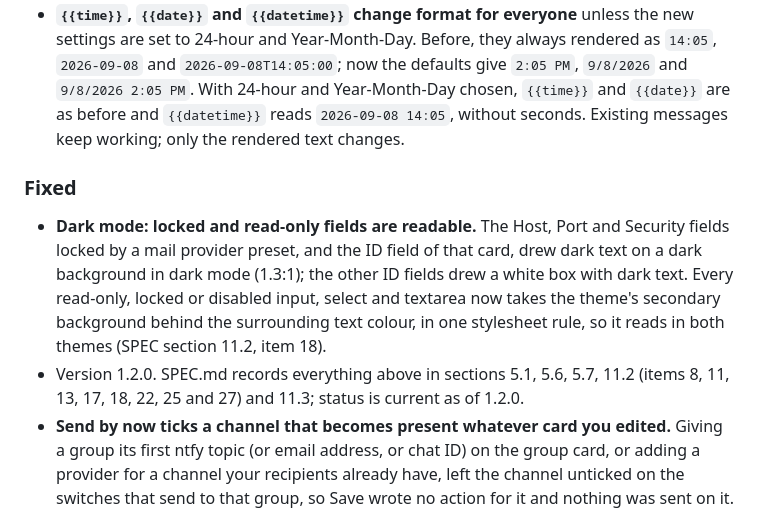
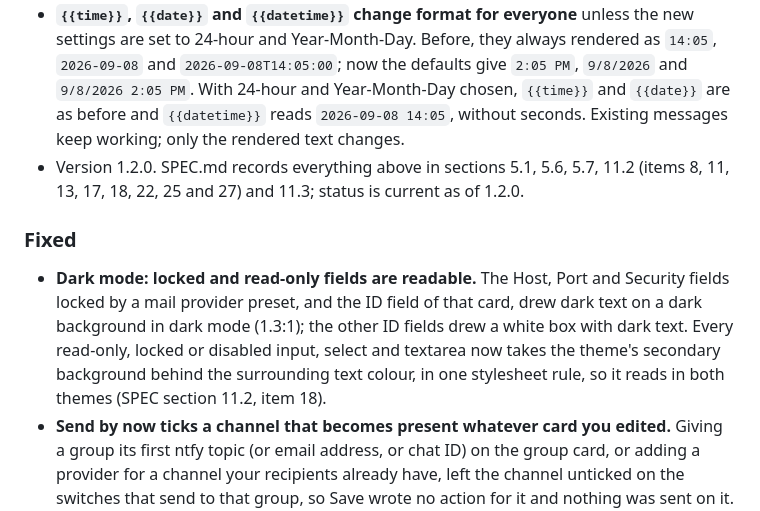
Before and after one commit to arodbuilds/homebridge-notify-switch, a Markdown page: CHANGELOG.md, the part around the change. Rendered like a GitHub page.

Commit message:
CHANGELOG: list the version bullet under Changed, not Fixed

```diff
--- a/CHANGELOG.md
+++ b/CHANGELOG.md
@@ -27,11 +27,11 @@ Time and date formats for the message variables, a fix for channels that were le
 - **The default provider is written the moment it applies, and the prompt has moved and changed.** When a second provider for a channel is filled in, the settings UI now writes the first provider in the list as `defaultProviders[channel]` at once, so `config.json` is fully determined whether or not you answer the question, and the "Choose a default … provider" warning and the "Optional before saving:" status are gone. The question sits at the bottom of the new provider's card, directly above **Remove provider** and **Test connection**, and reads "You now have 2 ways to send email. Switches use Fastmail unless told otherwise. Which should they use?" with the new provider preselected; picking a radio changes nothing until you press **Use the selected provider** (writes your pick) or **Keep Fastmail** (leaves it). It shows only on the load in which the provider was added. Every provider card's header now carries a **Default for email** badge on the channel's default while more than one provider serves it, and a **Make default for email** button on the others. Removing the default with several providers left writes the new fallback immediately and asks again on the last remaining card. At startup, the fallback warning for a missing entry is now reached only by hand-edited configurations (SPEC sections 5.7 and 11.2, item 25).
 - README, "Which channel should I use?": the email entry now asks you to have each recipient add your sending address to their contacts, since mail from a sender in the address book is far less likely to be filtered as spam.
 - **`{{time}}`, `{{date}}` and `{{datetime}}` change format for everyone** unless the new settings are set to 24-hour and Year-Month-Day. Before, they always rendered as `14:05`, `2026-09-08` and `2026-09-08T14:05:00`; now the defaults give `2:05 PM`, `9/8/2026` and `9/8/2026 2:05 PM`. With 24-hour and Year-Month-Day chosen, `{{time}}` and `{{date}}` are as before and `{{datetime}}` reads `2026-09-08 14:05`, without seconds. Existing messages keep working; only the rendered text changes.
+- Version 1.2.0. SPEC.md records everything above in sections 5.1, 5.6, 5.7, 11.2 (items 8, 11, 13, 17, 18, 22, 25 and 27) and 11.3; status is current as of 1.2.0.
 
 ### Fixed
 
 - **Dark mode: locked and read-only fields are readable.** The Host, Port and Security fields locked by a mail provider preset, and the ID field of that card, drew dark text on a dark background in dark mode (1.3:1); the other ID fields drew a white box with dark text. Every read-only, locked or disabled input, select and textarea now takes the theme's secondary background behind the surrounding text colour, in one stylesheet rule, so it reads in both themes (SPEC section 11.2, item 18).
-- Version 1.2.0. SPEC.md records everything above in sections 5.1, 5.6, 5.7, 11.2 (items 8, 11, 13, 17, 18, 22, 25 and 27) and 11.3; status is current as of 1.2.0.
 - **Send by now ticks a channel that becomes present whatever card you edited.** Giving a group its first ntfy topic (or email address, or chat ID) on the group card, or adding a provider for a channel your recipients already have, left the channel unticked on the switches that send to that group, so Save wrote no action for it and nothing was sent on it. Only ticking a group or adding an extra recipient on the switch card itself ticked it. The comparison now runs on every change in one place, so the channel is ticked and its action written wherever the change came from. A channel you unticked by hand stays unticked while it stays present and is ticked again only if it goes away and comes back (SPEC section 11.2, item 8).
 
 ## [1.1.2] - 2026-09-08
```
